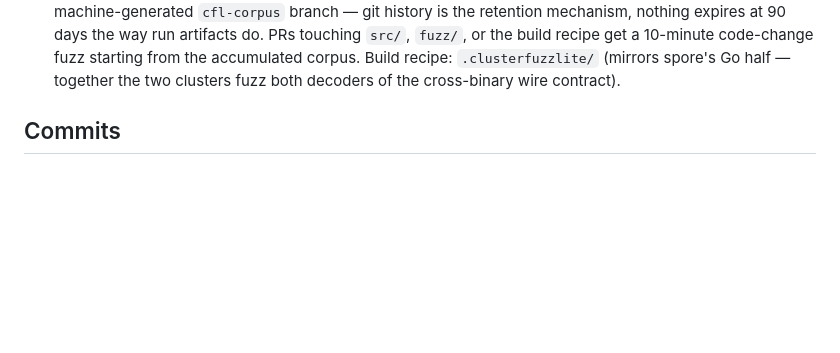
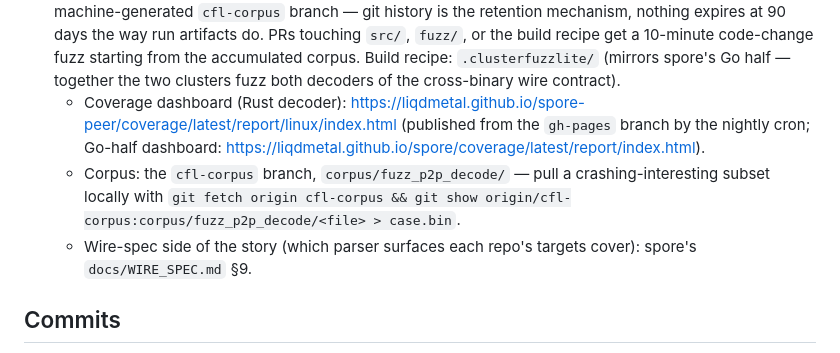
Before and after one commit to liqdmetal/spore-peer, a Markdown page: CONTRIBUTING.md, the part around the change. Rendered like a GitHub page; blank space fills up the shorter version.

Commit message:
docs: link the coverage dashboard, corpus branch, and WIRE_SPEC §9 from the fuzzing section

```diff
--- a/CONTRIBUTING.md
+++ b/CONTRIBUTING.md
@@ -113,6 +113,15 @@ decodes to).
   code-change fuzz starting from the accumulated corpus. Build recipe:
   `.clusterfuzzlite/` (mirrors spore's Go half — together the two
   clusters fuzz both decoders of the cross-binary wire contract).
+  - Coverage dashboard (Rust decoder):
+    <https://liqdmetal.github.io/spore-peer/coverage/latest/report/linux/index.html>
+    (published from the `gh-pages` branch by the nightly cron; Go-half
+    dashboard: <https://liqdmetal.github.io/spore/coverage/latest/report/index.html>).
+  - Corpus: the `cfl-corpus` branch, `corpus/fuzz_p2p_decode/` — pull a
+    crashing-interesting subset locally with
+    `git fetch origin cfl-corpus && git show origin/cfl-corpus:corpus/fuzz_p2p_decode/<file> > case.bin`.
+  - Wire-spec side of the story (which parser surfaces each repo's targets
+    cover): spore's `docs/WIRE_SPEC.md` §9.
 
 ## Commits
 
```
